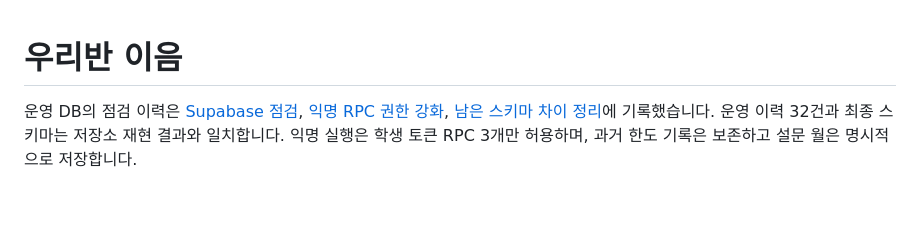
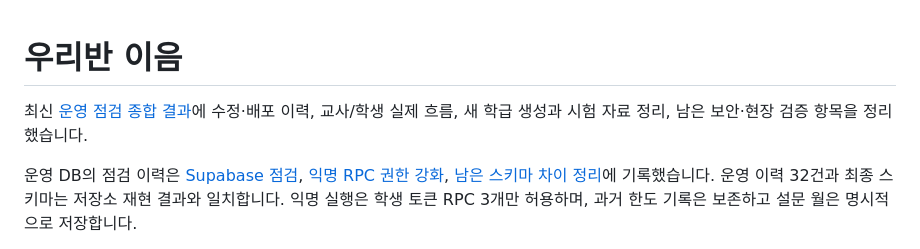
Before and after one commit to hhj3839/class, a Markdown page: README.md, the part around the change. Drawn GitHub-style; blank space fills up the shorter version.

```diff
--- a/README.md
+++ b/README.md
@@ -1,4 +1,6 @@
 # 우리반 이음
+
+최신 [운영 점검 종합 결과](OPERATIONS_REVIEW_20261103.md)에 수정·배포 이력, 교사/학생 실제 흐름, 새 학급 생성과 시험 자료 정리, 남은 보안·현장 검증 항목을 정리했습니다.
 
 운영 DB의 점검 이력은 [Supabase 점검](SUPABASE_AUDIT_20261103.md), [익명 RPC 권한 강화](SUPABASE_PERMISSIONS_20261103.md), [남은 스키마 차이 정리](SUPABASE_SCHEMA_RECONCILIATION_20261103.md)에 기록했습니다. 운영 이력 32건과 최종 스키마는 저장소 재현 결과와 일치합니다. 익명 실행은 학생 토큰 RPC 3개만 허용하며, 과거 한도 기록은 보존하고 설문 월은 명시적으로 저장합니다.
 
```
Also changed, not shown: OPERATIONS_REVIEW_20261103.md (added, +101 -0 lines).
